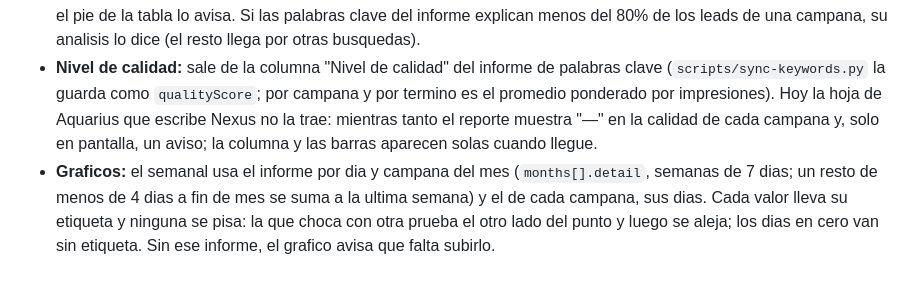
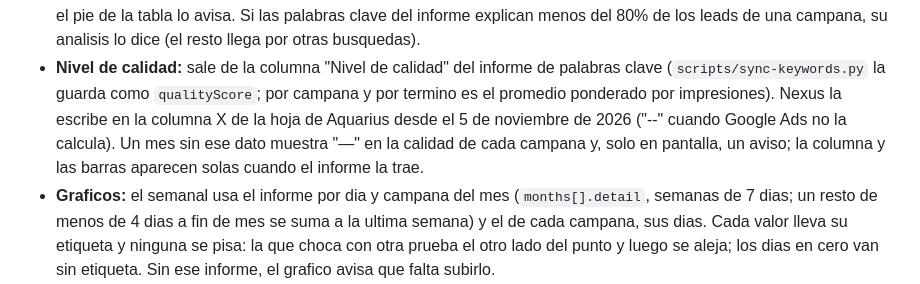
Before and after one commit to jorgeluis666/objetivos-Aquarius, a Markdown page: README.md, the part around the change. Drawn GitHub-style.

Commit message:
docs: Nexus ya escribe el nivel de calidad en la hoja de Aquarius
Desde el 5 de noviembre de 2026 la columna X del informe de palabras clave trae el nivel de calidad (-- cuando Google Ads no lo calcula). El README decia que todavia no llegaba.

Co-Authored-By: Claude Opus 5.5 <noreply@anthropic.com>

```diff
--- a/README.md
+++ b/README.md
@@ -303,8 +303,9 @@ Aquarius: cada tablero de marca tiene el suyo, adaptado por la marca. "Leads" so
   una campana, su analisis lo dice (el resto llega por otras busquedas).
 - **Nivel de calidad:** sale de la columna "Nivel de calidad" del informe de palabras clave
   (`scripts/sync-keywords.py` la guarda como `qualityScore`; por campana y por termino es el promedio ponderado por
-  impresiones). Hoy la hoja de Aquarius que escribe Nexus no la trae: mientras tanto el reporte muestra "—" en la
-  calidad de cada campana y, solo en pantalla, un aviso; la columna y las barras aparecen solas cuando llegue.
+  impresiones). Nexus la escribe en la columna X de la hoja de Aquarius desde el 5 de noviembre de 2026 ("--" cuando
+  Google Ads no la calcula). Un mes sin ese dato muestra "—" en la calidad de cada campana y, solo en pantalla, un
+  aviso; la columna y las barras aparecen solas cuando el informe la trae.
 - **Graficos:** el semanal usa el informe por dia y campana del mes (`months[].detail`, semanas de 7 dias; un
   resto de menos de 4 dias a fin de mes se suma a la ultima semana) y el de cada campana, sus dias. Cada valor
   lleva su etiqueta y ninguna se pisa: la que choca con otra prueba el otro lado del punto y luego se aleja; los
```
